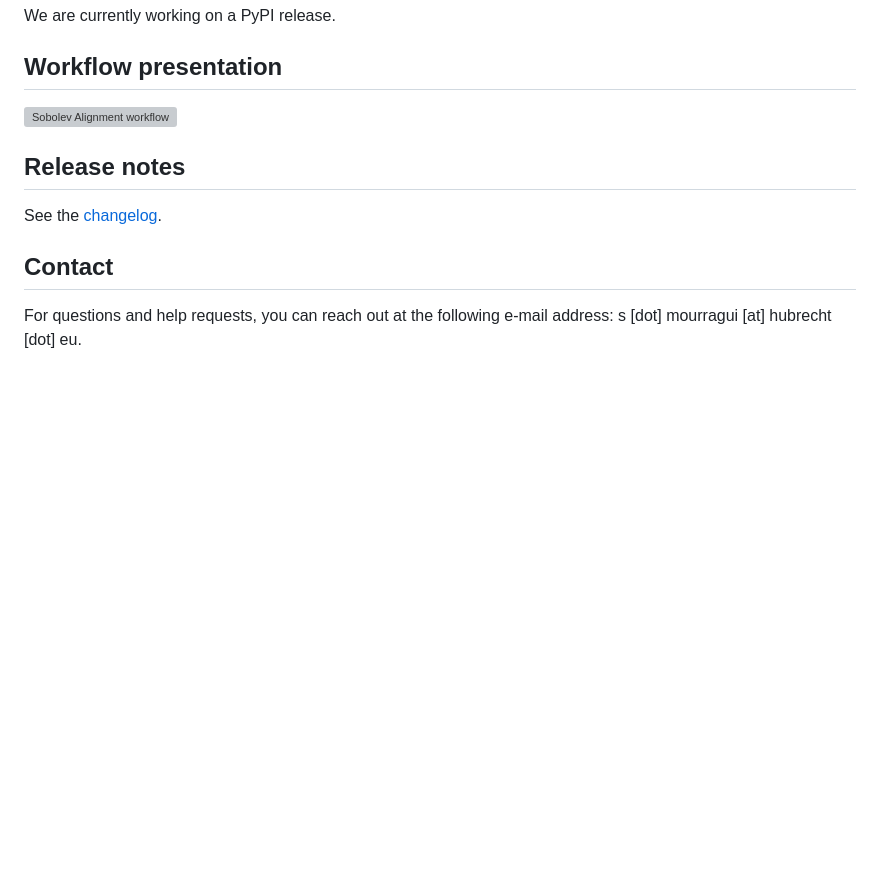
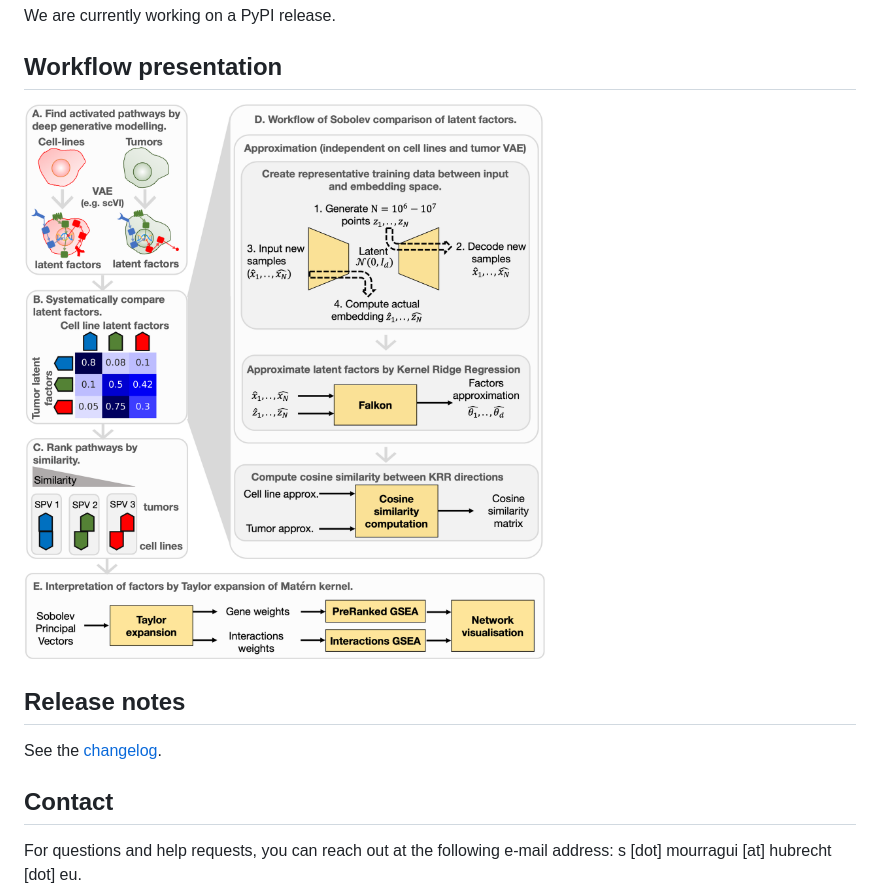
Before and after one commit to NKI-CCB/sobolev_alignment, a Markdown page: README.md, the part around the change. Drawn GitHub-style; pictures changed too: workflow.png (added); blank space fills up the shorter version; grey boxes are pictures that could not be loaded.

Commit message:
new README

```diff
--- a/README.md
+++ b/README.md
@@ -40,7 +40,7 @@ pip install sobolev_alignment
 
 ## Workflow presentation
 
-![Sobolev Alignment workflow](https://github.com/NKI-CCB/sobolev_alignment/blob/main/workflow.pdf)
+![Sobolev Alignment workflow](https://github.com/NKI-CCB/sobolev_alignment/blob/main/workflow.png)
 
 ## Release notes
 
```
Also changed, not shown: 1 other file.
